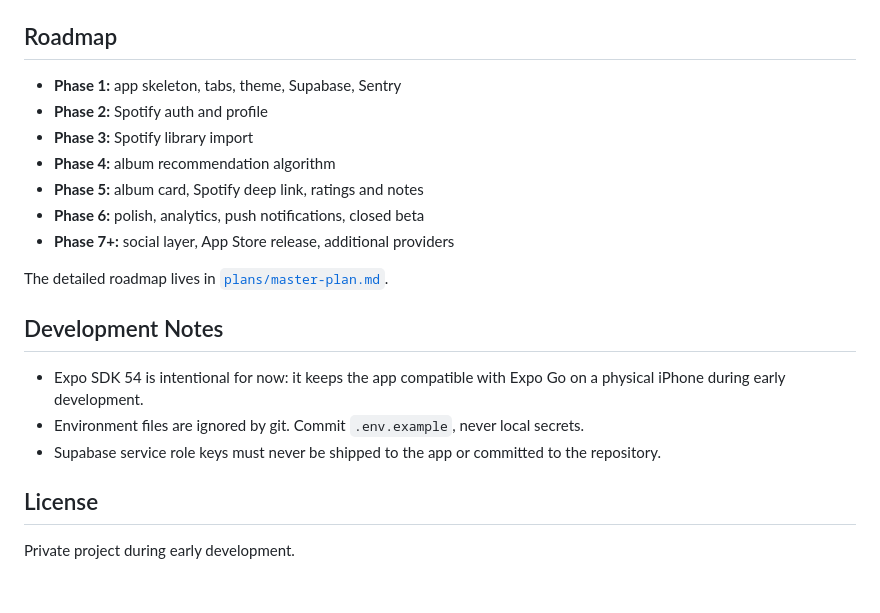
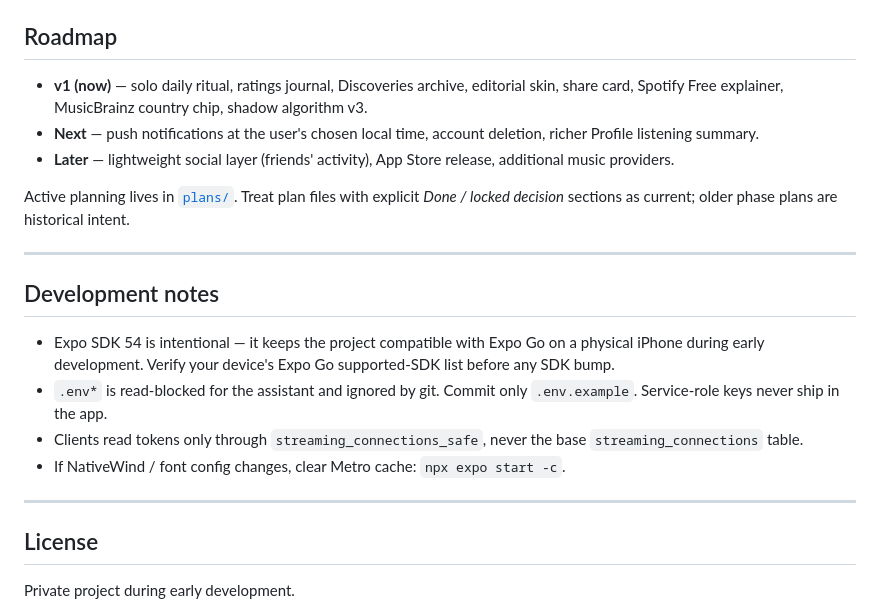
Before and after one commit to tynemeshkaii/aotd, a Markdown page: README.md, the part around one of its changes. Drawn GitHub-style; blank space fills up the shorter version.

```diff
--- a/README.md
+++ b/README.md
@@ -128,21 +196,33 @@ npm run db:new      # create a new migration file
 
 ## Roadmap
 
-- **Phase 1:** app skeleton, tabs, theme, Supabase, Sentry
-- **Phase 2:** Spotify auth and profile
-- **Phase 3:** Spotify library import
-- **Phase 4:** album recommendation algorithm
-- **Phase 5:** album card, Spotify deep link, ratings and notes
-- **Phase 6:** polish, analytics, push notifications, closed beta
-- **Phase 7+:** social layer, App Store release, additional providers
+- **v1 (now)** — solo daily ritual, ratings journal, Discoveries archive,
+  editorial skin, share card, Spotify Free explainer, MusicBrainz country chip,
+  shadow algorithm v3.
+- **Next** — push notifications at the user's chosen local time, account
+  deletion, richer Profile listening summary.
+- **Later** — lightweight social layer (friends' activity), App Store release,
+  additional music providers.
 
-The detailed roadmap lives in [`plans/master-plan.md`](plans/master-plan.md).
+Active planning lives in [`plans/`](plans/). Treat plan files with explicit
+*Done / locked decision* sections as current; older phase plans are historical
+intent.
 
-## Development Notes
+---
 
-- Expo SDK 54 is intentional for now: it keeps the app compatible with Expo Go on a physical iPhone during early development.
-- Environment files are ignored by git. Commit `.env.example`, never local secrets.
-- Supabase service role keys must never be shipped to the app or committed to the repository.
+## Development notes
+
+- Expo SDK 54 is intentional — it keeps the project compatible with Expo Go on
+  a physical iPhone during early development. Verify your device's Expo Go
+  supported-SDK list before any SDK bump.
+- `.env*` is read-blocked for the assistant and ignored by git. Commit only
+  `.env.example`. Service-role keys never ship in the app.
+- Clients read tokens only through `streaming_connections_safe`, never the
+  base `streaming_connections` table.
+- If NativeWind / font config changes, clear Metro cache:
+  `npx expo start -c`.
+
+---
 
 ## License
 
```
Also changed, not shown: other parts of README.md (+155 -87 lines).
